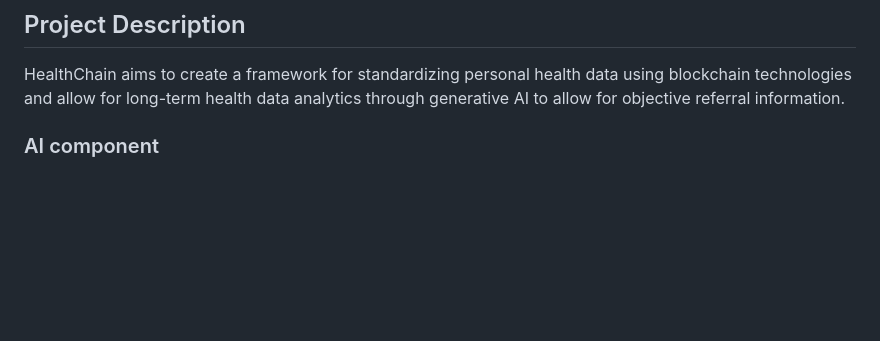
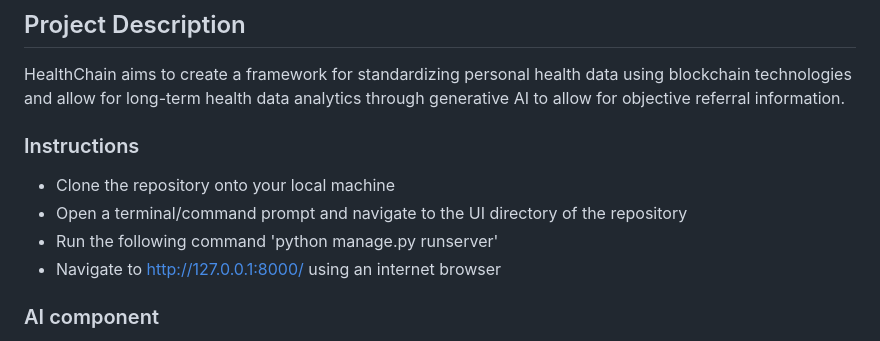
Before and after one commit to eltonninja/F23_HealthChain, a Markdown page: README.md, the part around the change. GitHub-like rendering; blank space fills up the shorter version.

Commit message:
Update README.md with instructions to run UI

```diff
--- a/README.md
+++ b/README.md
@@ -3,6 +3,12 @@
 ## Project Description
 
 HealthChain aims to create a framework for standardizing personal health data using blockchain technologies and allow for long-term health data analytics through generative AI to allow for objective referral information.
+
+### Instructions
+- Clone the repository onto your local machine
+- Open a terminal/command prompt and navigate to the UI directory of the repository
+- Run the following command 'python manage.py runserver'
+- Navigate to http://127.0.0.1:8000/ using an internet browser
 
 ### AI component
 
```
